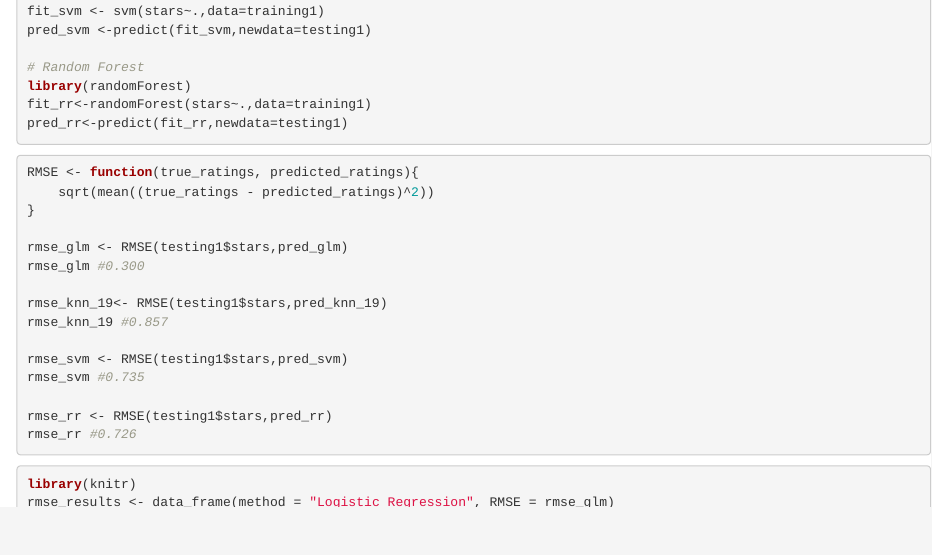
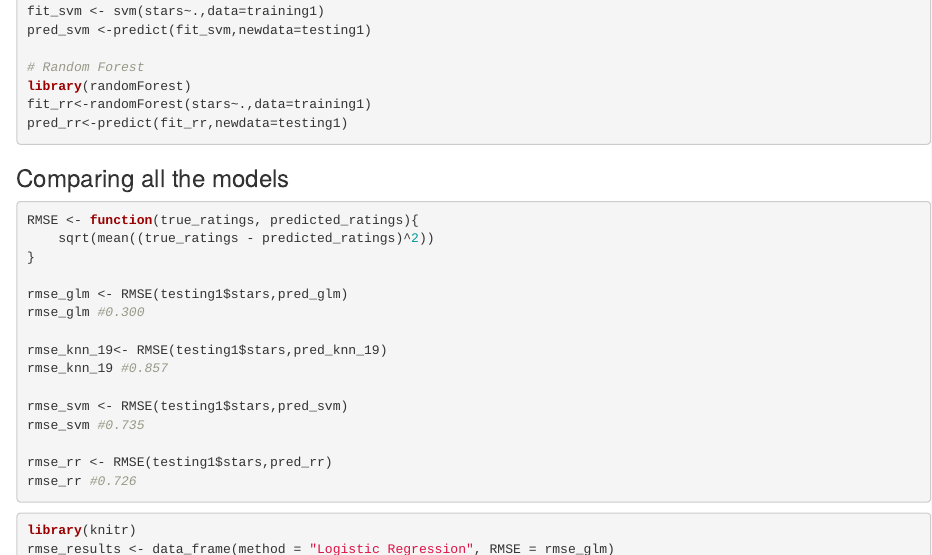
Before and after one commit to mingliu815/260finalproject, an R Markdown document (project.Rmd): the page in a window 1100 px wide, from 8410 px down. Rendered offline with R 4.5, knitr and Pandoc, with nearby package versions; the code chunks are not run, so their results and figures are left out.

Commit message:
Draft code

````diff
--- a/project.Rmd
+++ b/project.Rmd
@@ -450,6 +450,7 @@ fit_rr<-randomForest(stars~.,data=training1)
 pred_rr<-predict(fit_rr,newdata=testing1)
 ```
 
+### Comparing all the models
 ```{r}
 RMSE <- function(true_ratings, predicted_ratings){
     sqrt(mean((true_ratings - predicted_ratings)^2))
````
